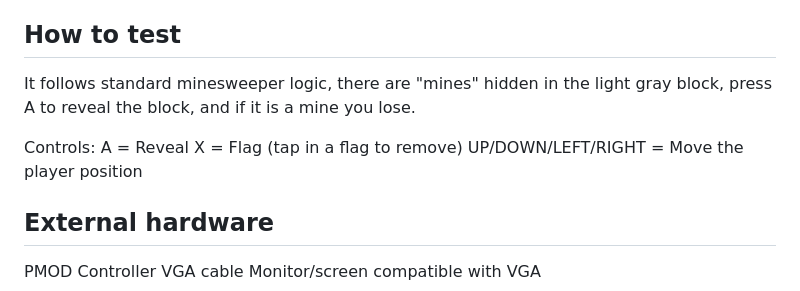
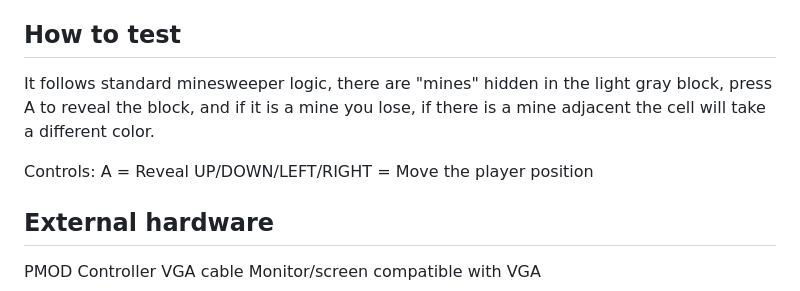
Before and after one commit to Edgarol99/minesweeperUABC, a Markdown page: docs/info.md, the part around the change. GitHub-like rendering.

```diff
--- a/docs/info.md
+++ b/docs/info.md
@@ -13,11 +13,10 @@ It a minesweeper game, it has a pmdo controller driver, a VGA driver, and uses c
 
 ## How to test
 
-It follows standard minesweeper logic, there are "mines" hidden in the light gray block, press A to reveal the block, and if it is a mine you lose.
+It follows standard minesweeper logic, there are "mines" hidden in the light gray block, press A to reveal the block, and if it is a mine you lose, if there is a mine adjacent the cell will take a different color.
 
 Controls:
 A = Reveal
-X = Flag (tap in a flag to remove)
 UP/DOWN/LEFT/RIGHT = Move the player position
 
 ## External hardware
```
Also changed, not shown: README.md (+19 -26 lines), docs/screen.png (added), 9 other files.
